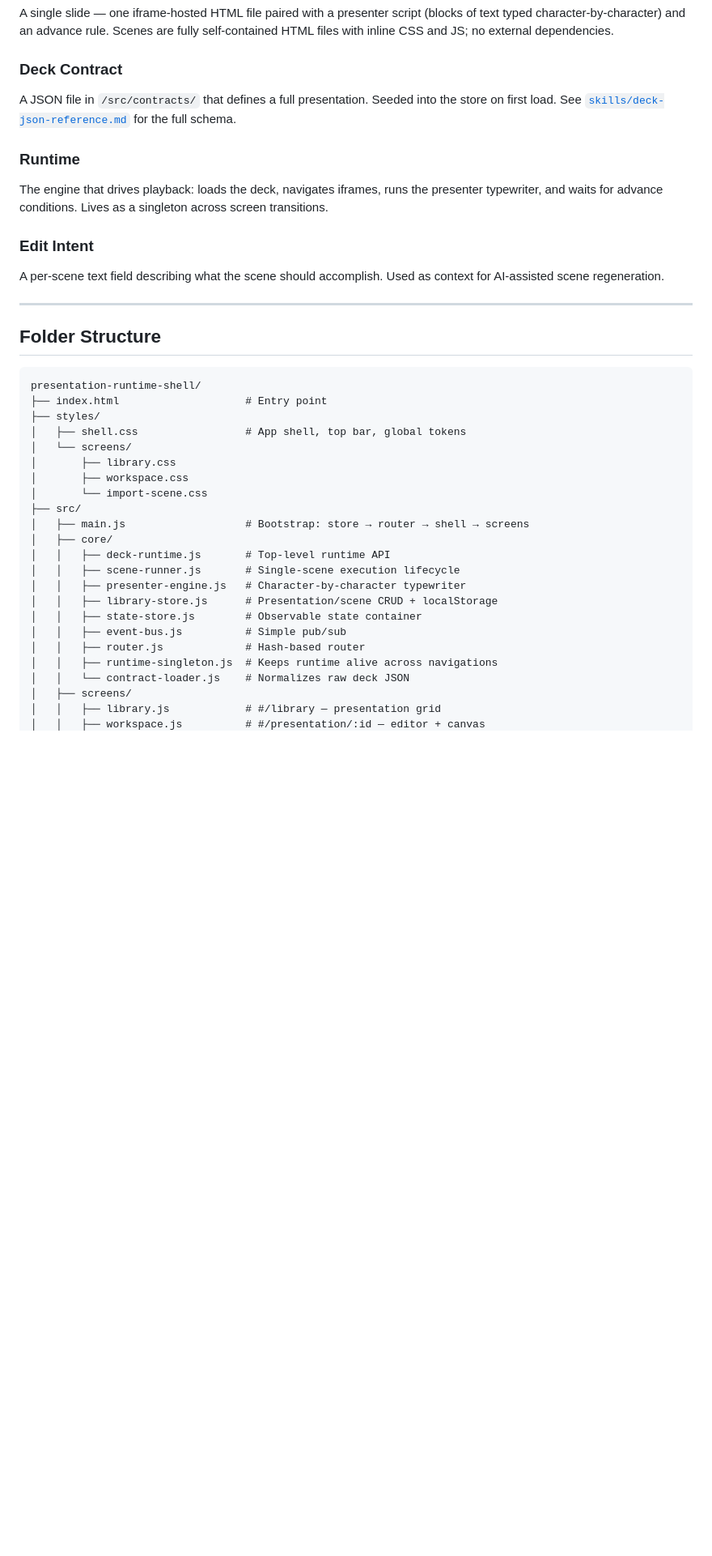
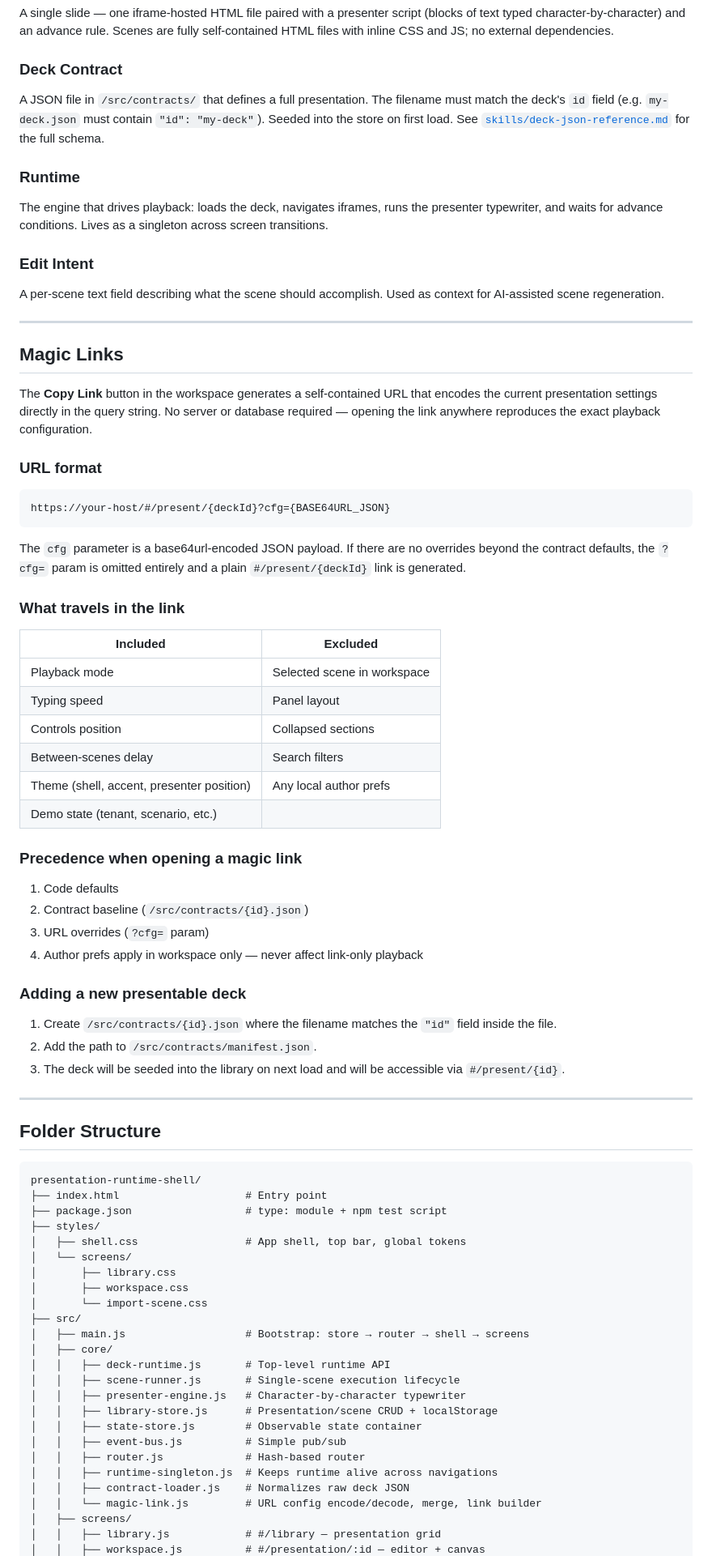
Before and after one commit to BPMSoftwareSolutions/presentation-runtime-shell, a Markdown page: README.md, the part around one of its changes. Shown at 81% size. Rendered like a GitHub page; blank space fills up the shorter version.

````diff
--- a/README.md
+++ b/README.md
@@ -35,7 +43,7 @@ A named collection of scenes with settings (playback mode, typing speed, theme).
 A single slide — one iframe-hosted HTML file paired with a presenter script (blocks of text typed character-by-character) and an advance rule. Scenes are fully self-contained HTML files with inline CSS and JS; no external dependencies.
 
 ### Deck Contract
-A JSON file in `/src/contracts/` that defines a full presentation. Seeded into the store on first load. See [`skills/deck-json-reference.md`](skills/deck-json-reference.md) for the full schema.
+A JSON file in `/src/contracts/` that defines a full presentation. The filename must match the deck's `id` field (e.g. `my-deck.json` must contain `"id": "my-deck"`). Seeded into the store on first load. See [`skills/deck-json-reference.md`](skills/deck-json-reference.md) for the full schema.
 
 ### Runtime
 The engine that drives playback: loads the deck, navigates iframes, runs the presenter typewriter, and waits for advance conditions. Lives as a singleton across screen transitions.
@@ -45,11 +53,50 @@ A per-scene text field describing what the scene should accomplish. Used as cont
 
 ---
 
+## Magic Links
+
+The **Copy Link** button in the workspace generates a self-contained URL that encodes the current presentation settings directly in the query string. No server or database required — opening the link anywhere reproduces the exact playback configuration.
+
+### URL format
+
+```
+https://your-host/#/present/{deckId}?cfg={BASE64URL_JSON}
+```
+
+The `cfg` parameter is a base64url-encoded JSON payload. If there are no overrides beyond the contract defaults, the `?cfg=` param is omitted entirely and a plain `#/present/{deckId}` link is generated.
+
+### What travels in the link
+
+| Included | Excluded |
+|----------|----------|
+| Playback mode | Selected scene in workspace |
+| Typing speed | Panel layout |
+| Controls position | Collapsed sections |
+| Between-scenes delay | Search filters |
+| Theme (shell, accent, presenter position) | Any local author prefs |
+| Demo state (tenant, scenario, etc.) | |
+
+### Precedence when opening a magic link
+
+1. Code defaults
+2. Contract baseline (`/src/contracts/{id}.json`)
+3. URL overrides (`?cfg=` param)
+4. Author prefs apply in workspace only — never affect link-only playback
+
+### Adding a new presentable deck
+
+1. Create `/src/contracts/{id}.json` where the filename matches the `"id"` field inside the file.
+2. Add the path to `/src/contracts/manifest.json`.
+3. The deck will be seeded into the library on next load and will be accessible via `#/present/{id}`.
+
+---
+
 ## Folder Structure
 
 ```
 presentation-runtime-shell/
 ├── index.html                    # Entry point
+├── package.json                  # type: module + npm test script
 ├── styles/
 │   ├── shell.css                 # App shell, top bar, global tokens
 │   └── screens/
@@ -67,7 +114,8 @@ presentation-runtime-shell/
 │   │   ├── event-bus.js          # Simple pub/sub
 │   │   ├── router.js             # Hash-based router
 │   │   ├── runtime-singleton.js  # Keeps runtime alive across navigations
-│   │   └── contract-loader.js    # Normalizes raw deck JSON
+│   │   ├── contract-loader.js    # Normalizes raw deck JSON
+│   │   └── magic-link.js         # URL config encode/decode, merge, link builder
 │   ├── screens/
 │   │   ├── library.js            # #/library — presentation grid
 │   │   ├── workspace.js          # #/presentation/:id — editor + canvas
````
Also changed, not shown: other parts of README.md (+17 -4 lines).
